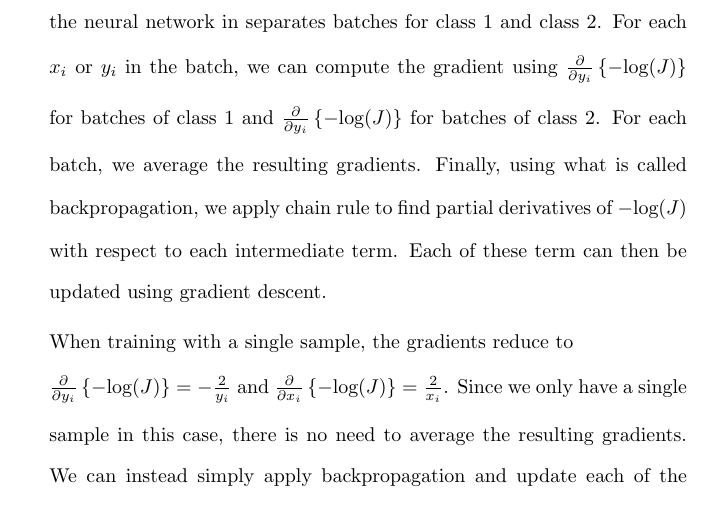
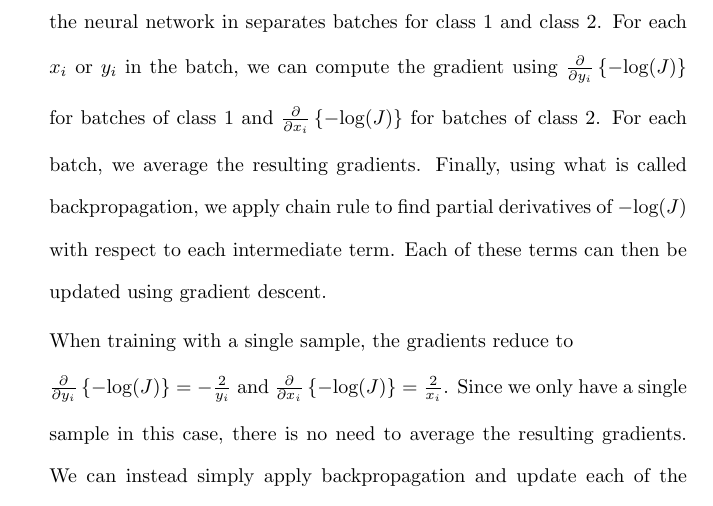
Before and after one commit to osowatzke/ECE_523_HW, a LaTeX problem sheet (4/Homework4_Sowatzke.tex): part of page 4 of 7, cut so that both start at the same text. Compiled offline with pdfLaTeX.

Commit message:
Fixing some typos

```diff
--- a/4/Homework4_Sowatzke.tex
+++ b/4/Homework4_Sowatzke.tex
@@ -151,7 +151,7 @@
 
 		Because we are maximizing the cost function, we need to apply gradient ascent instead of gradient descent. However, we can use gradient descent and achieve the same result if we instead minimize $-\text{log}(J)$. The resulting gradients are the same as above except for a sign flip ($\frac{\partial}{\partial{y_i}}\left\{-\text{log}(J)\right\} = -\frac{\partial}{\partial{y_i}}\left\{\text{log}(J)\right\}$.)
 
-		Because our gradient terms are now only a function of $x_i$ or $y_i$, we can train the neural network in separates batches for class 1 and class 2. For each $x_i$ or $y_i$ in the batch, we can compute the gradient using $\frac{\partial}{\partial{y_i}}\left\{-\text{log}(J)\right\}$ for batches of class 1 and $\frac{\partial}{\partial{y_i}}\left\{-\text{log}(J)\right\}$ for batches of class 2. For each batch, we average the resulting gradients. Finally, using what is called backpropagation, we apply chain rule to find partial derivatives of $-\text{log}(J)$ with respect to each intermediate term. Each of these term can then be updated using gradient descent.
+		Because our gradient terms are now only a function of $x_i$ or $y_i$, we can train the neural network in separates batches for class 1 and class 2. For each $x_i$ or $y_i$ in the batch, we can compute the gradient using $\frac{\partial}{\partial{y_i}}\left\{-\text{log}(J)\right\}$ for batches of class 1 and $\frac{\partial}{\partial{x_i}}\left\{-\text{log}(J)\right\}$ for batches of class 2. For each batch, we average the resulting gradients. Finally, using what is called backpropagation, we apply chain rule to find partial derivatives of $-\text{log}(J)$ with respect to each intermediate term. Each of these terms can then be updated using gradient descent.
 
 		When training with a single sample, the gradients reduce to \newline $\frac{\partial}{\partial{y_i}}\left\{-\text{log}(J)\right\} = -\frac{2}{y_i}$ and $\frac{\partial}{\partial{x_i}}\left\{-\text{log}(J)\right\} = \frac{2}{x_i}$. Since we only have a single sample in this case, there is no need to average the resulting gradients. We can instead simply apply backpropagation and update each of the intermediate weights.
 
```
